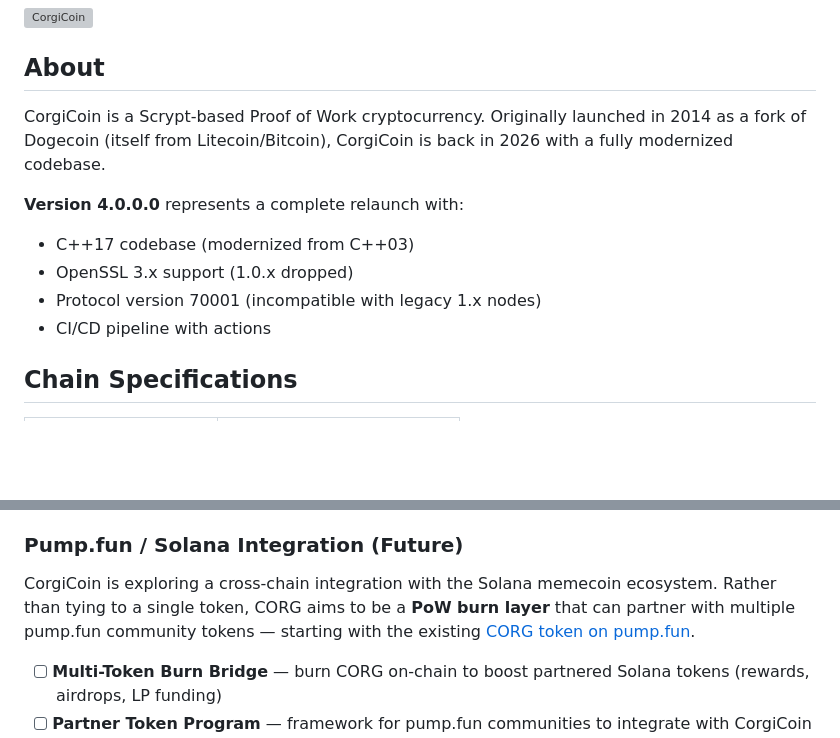
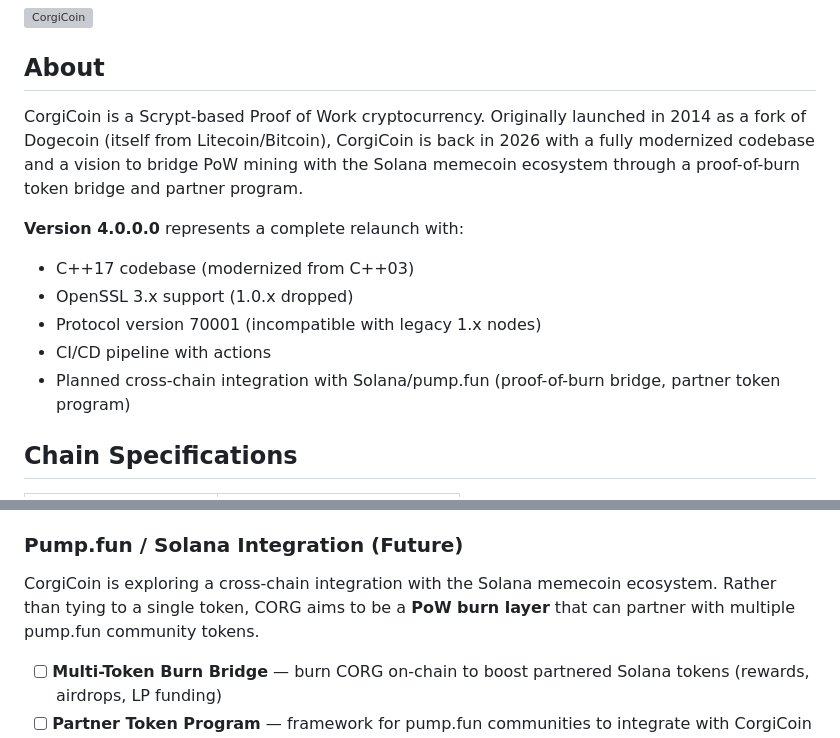
Before and after one commit to corgicoin/corgicoin, a Markdown page: README.md, 2 parts joined by grey strips. Rendered like a GitHub page; blank space fills up the shorter version; grey boxes are pictures that could not be loaded.

```diff
--- a/README.md
+++ b/README.md
@@ -4,13 +4,14 @@
 
 ## About
 
-CorgiCoin is a Scrypt-based Proof of Work cryptocurrency. Originally launched in 2014 as a fork of Dogecoin (itself from Litecoin/Bitcoin), CorgiCoin is back in 2026 with a fully modernized codebase.
+CorgiCoin is a Scrypt-based Proof of Work cryptocurrency. Originally launched in 2014 as a fork of Dogecoin (itself from Litecoin/Bitcoin), CorgiCoin is back in 2026 with a fully modernized codebase and a vision to bridge PoW mining with the Solana memecoin ecosystem through a proof-of-burn token bridge and partner program.
 
 **Version 4.0.0.0** represents a complete relaunch with:
 - C++17 codebase (modernized from C++03)
 - OpenSSL 3.x support (1.0.x dropped)
 - Protocol version 70001 (incompatible with legacy 1.x nodes)
 - CI/CD pipeline with actions
+- Planned cross-chain integration with Solana/pump.fun (proof-of-burn bridge, partner token program)
 
 ## Chain Specifications
 
@@ -144,7 +145,7 @@ rpcport=62555
 
 ### Pump.fun / Solana Integration (Future)
 
-CorgiCoin is exploring a cross-chain integration with the Solana memecoin ecosystem. Rather than tying to a single token, CORG aims to be a **PoW burn layer** that can partner with multiple pump.fun community tokens — starting with the existing [CORG token on pump.fun](https://pump.fun/coin/8uRR3wuidqf2FR3qqxUjgiExnuLCUYb7yRJ6xWd2pump).
+CorgiCoin is exploring a cross-chain integration with the Solana memecoin ecosystem. Rather than tying to a single token, CORG aims to be a **PoW burn layer** that can partner with multiple pump.fun community tokens.
 
 - [ ] **Multi-Token Burn Bridge** — burn CORG on-chain to boost partnered Solana tokens (rewards, airdrops, LP funding)
 - [ ] **Partner Token Program** — framework for pump.fun communities to integrate with CorgiCoin mining
```
